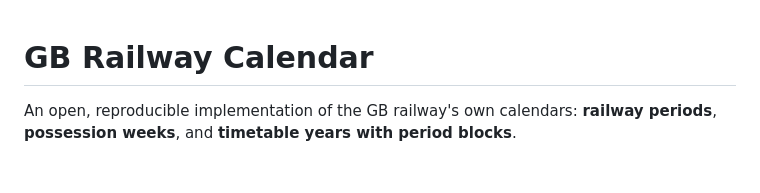
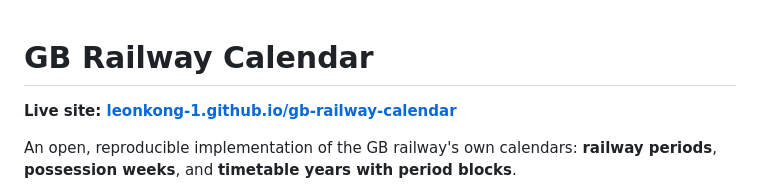
Before and after one commit to leonkong-1/gb-railway-calendar, a Markdown page: README.md, the part around the change. Drawn GitHub-style; blank space fills up the shorter version.

Commit message:
Link the live GitHub Pages site at the top of the README
Co-Authored-By: Claude Opus 5.5 <noreply@anthropic.com>

```diff
--- a/README.md
+++ b/README.md
@@ -1,4 +1,6 @@
 # GB Railway Calendar
+
+**Live site: [leonkong-1.github.io/gb-railway-calendar](https://leonkong-1.github.io/gb-railway-calendar/)**
 
 An open, reproducible implementation of the GB railway's own calendars: **railway periods**, **possession weeks**, and **timetable years with period blocks**.
 
```
